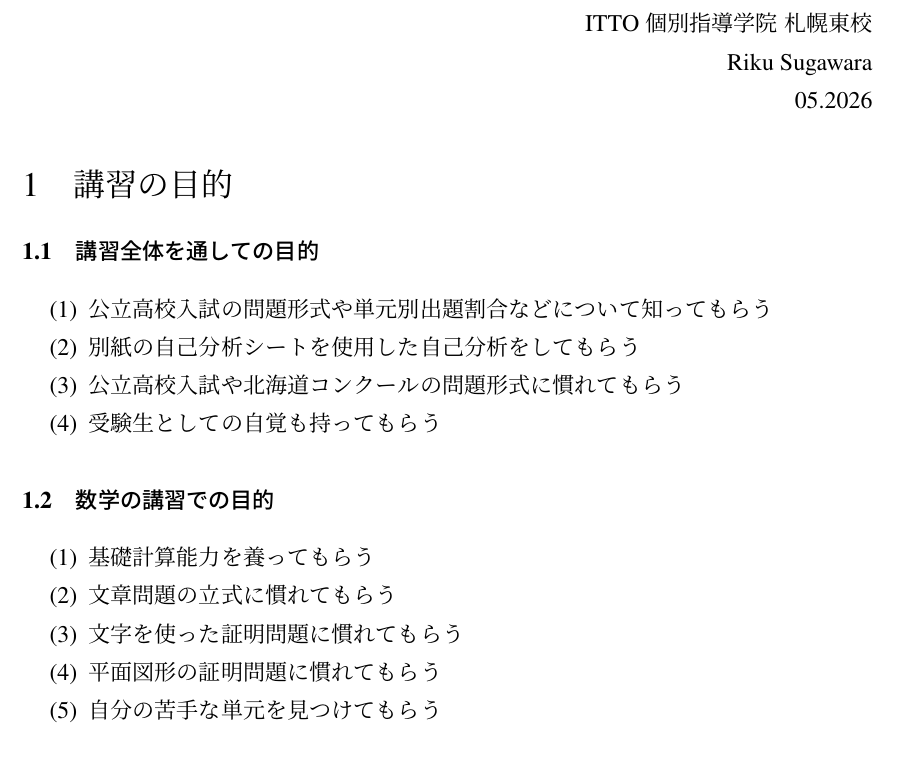
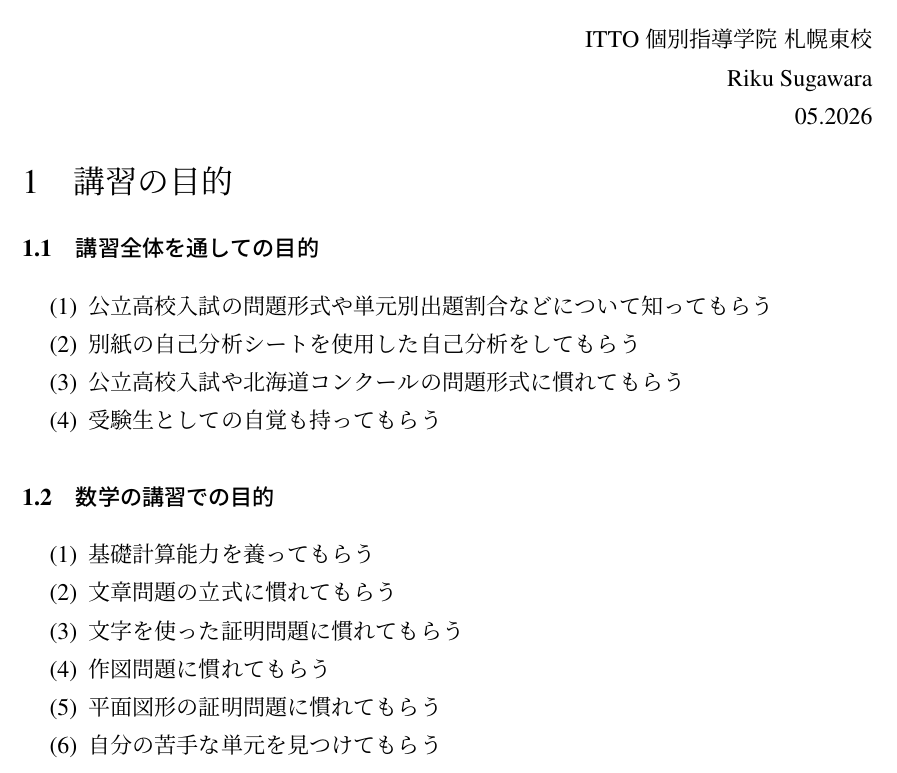
Before and after one commit to RikuukiR/summer.2026, a LaTeX document (demo/summer_2026_demo.tex): part of page 1 of 2, cut so that both start at the same text. Compiled offline with pLaTeX and dvipdfmx.

Commit message:
demo: タイトル直後の余白を詰めて1ページ目にsectionを乗せる
Co-authored-by: Cursor <cursoragent@cursor.com>

```diff
--- a/demo/summer_2026_demo.tex
+++ b/demo/summer_2026_demo.tex
@@ -35,7 +35,7 @@
   Riku Sugawara\\
   05.2026
 \end{flushright}
-
+\vspace{-1.0\baselineskip}
 \section{講習の目的}
   \subsection{講習全体を通しての目的}
     \begin{enumerate}
@@ -50,6 +50,7 @@
       \item 基礎計算能力を養ってもらう
       \item 文章問題の立式に慣れてもらう
       \item 文字を使った証明問題に慣れてもらう
+      \item 作図問題に慣れてもらう
       \item 平面図形の証明問題に慣れてもらう
       \item 自分の苦手な単元を見つけてもらう
     \end{enumerate}
```
Also changed, not shown: demo/summer_2026_demo.tex (1 more changed lines).
